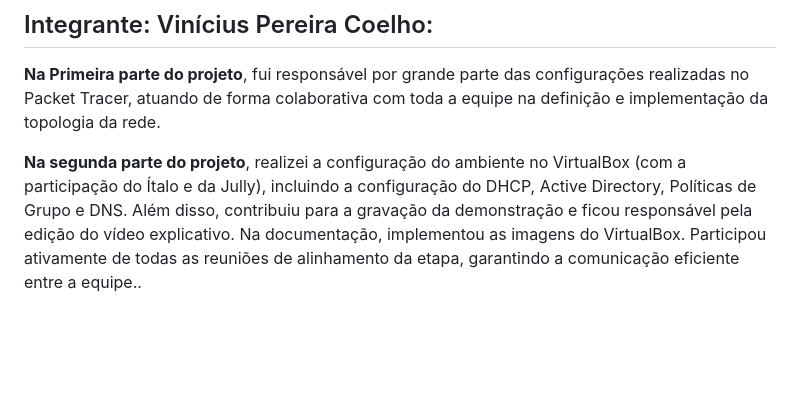
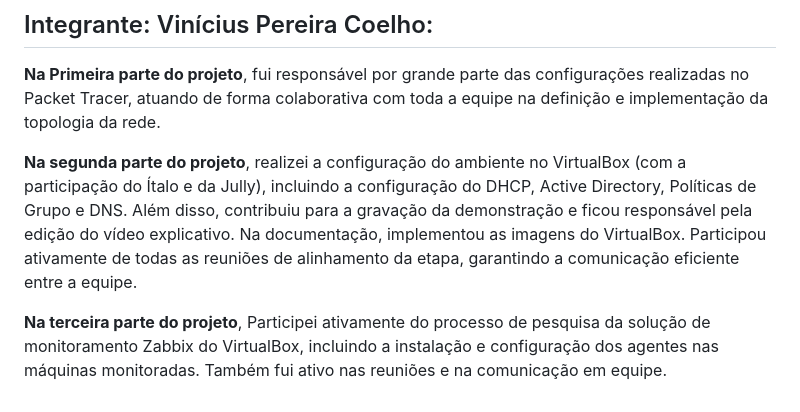
Before and after one commit to VictorHVasquez/pmv-si-2025-1-pe5-t1-g3-coopcred, a Markdown page: docs/Registro de tarefas/Registro de tarefas.md, the part around the change. Rendered like a GitHub page; blank space fills up the shorter version.

```diff
--- a/docs/Registro de tarefas/Registro de tarefas.md
+++ b/docs/Registro de tarefas/Registro de tarefas.md
@@ -44,4 +44,6 @@ Participou ativamente em todas as reuniões de alinhamento da etapa.
 
 **Na Primeira parte do projeto**, fui responsável por grande parte das configurações realizadas no Packet Tracer, atuando de forma colaborativa com toda a equipe na definição e implementação da topologia da rede.
 
-**Na segunda parte do projeto**, realizei a configuração do ambiente no VirtualBox (com a participação do Ítalo e da Jully), incluindo a configuração do DHCP, Active Directory, Políticas de Grupo e DNS. Além disso, contribuiu para a gravação da demonstração e ficou responsável pela edição do vídeo explicativo. Na documentação, implementou as imagens do VirtualBox. Participou ativamente de todas as reuniões de alinhamento da etapa, garantindo a comunicação eficiente entre a equipe..
+**Na segunda parte do projeto**, realizei a configuração do ambiente no VirtualBox (com a participação do Ítalo e da Jully), incluindo a configuração do DHCP, Active Directory, Políticas de Grupo e DNS. Além disso, contribuiu para a gravação da demonstração e ficou responsável pela edição do vídeo explicativo. Na documentação, implementou as imagens do VirtualBox. Participou ativamente de todas as reuniões de alinhamento da etapa, garantindo a comunicação eficiente entre a equipe.
+
+**Na terceira parte do projeto**, Participei ativamente do processo de pesquisa da solução de monitoramento Zabbix do VirtualBox, incluindo a instalação e configuração dos agentes nas máquinas monitoradas. Também fui ativo nas reuniões e na comunicação em equipe.
```
